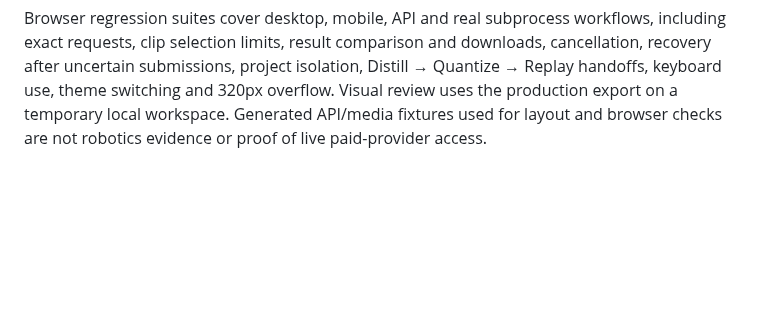
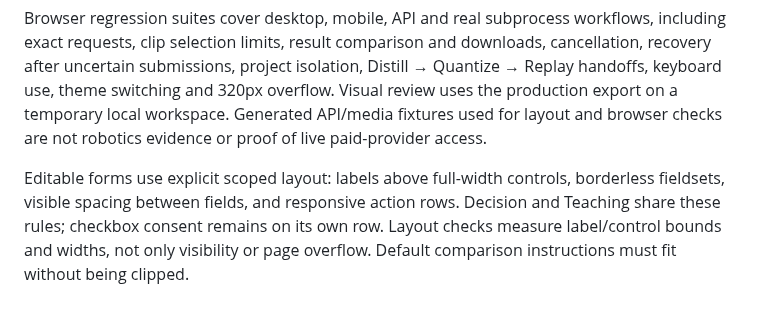
Before and after one commit to OpenJensen/openjensen, a Markdown page: docs/workbench-design.md, the part around the change. Rendered like a GitHub page; blank space fills up the shorter version.

```diff
--- a/docs/workbench-design.md
+++ b/docs/workbench-design.md
@@ -20,3 +20,10 @@ These presentation changes preserve the distinction between engine execution che
 Native simulation separates reviewing work from preparing another paid run. Selecting a recorded job brings its status and video ahead of the preparation form. Pickup success and calibration stay explicitly unmeasured/unverified. Known worker states remain visible while activity, identity, and raw reports live in an expandable technical section. Polling preserves the user's disclosure choice. Failed activity refreshes leave a visible stale-state notice alongside cached worker observations, even when technical details are closed. The new-run form remains reachable by keyboard and retains source/profile selection, timeout bounds, ambiguous-submission handling, and explicit paid-run consent; no launch occurs on navigation.
 
 Browser regression suites cover desktop, mobile, API and real subprocess workflows, including exact requests, clip selection limits, result comparison and downloads, cancellation, recovery after uncertain submissions, project isolation, Distill → Quantize → Replay handoffs, keyboard use, theme switching and 320px overflow. Visual review uses the production export on a temporary local workspace. Generated API/media fixtures used for layout and browser checks are not robotics evidence or proof of live paid-provider access.
+
+
+Editable forms use explicit scoped layout: labels above full-width controls,
+borderless fieldsets, visible spacing between fields, and responsive action rows.
+Decision and Teaching share these rules; checkbox consent remains on its own row.
+Layout checks measure label/control bounds and widths, not only visibility or
+page overflow. Default comparison instructions must fit without being clipped.
```
Also changed, not shown: docs/images/README.md (+7 -0 lines), docs/images/decision-form.png (added), 12 other files.
